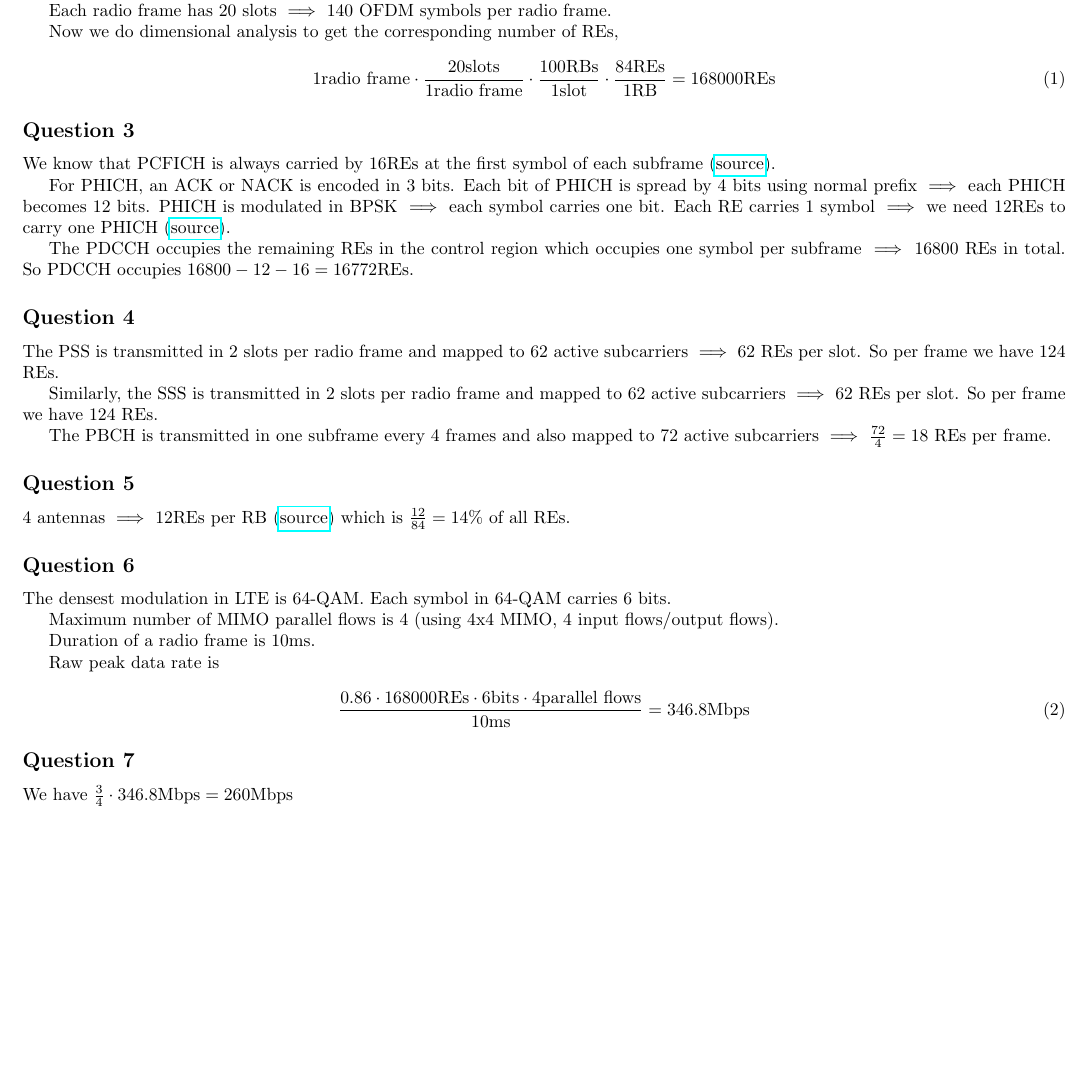
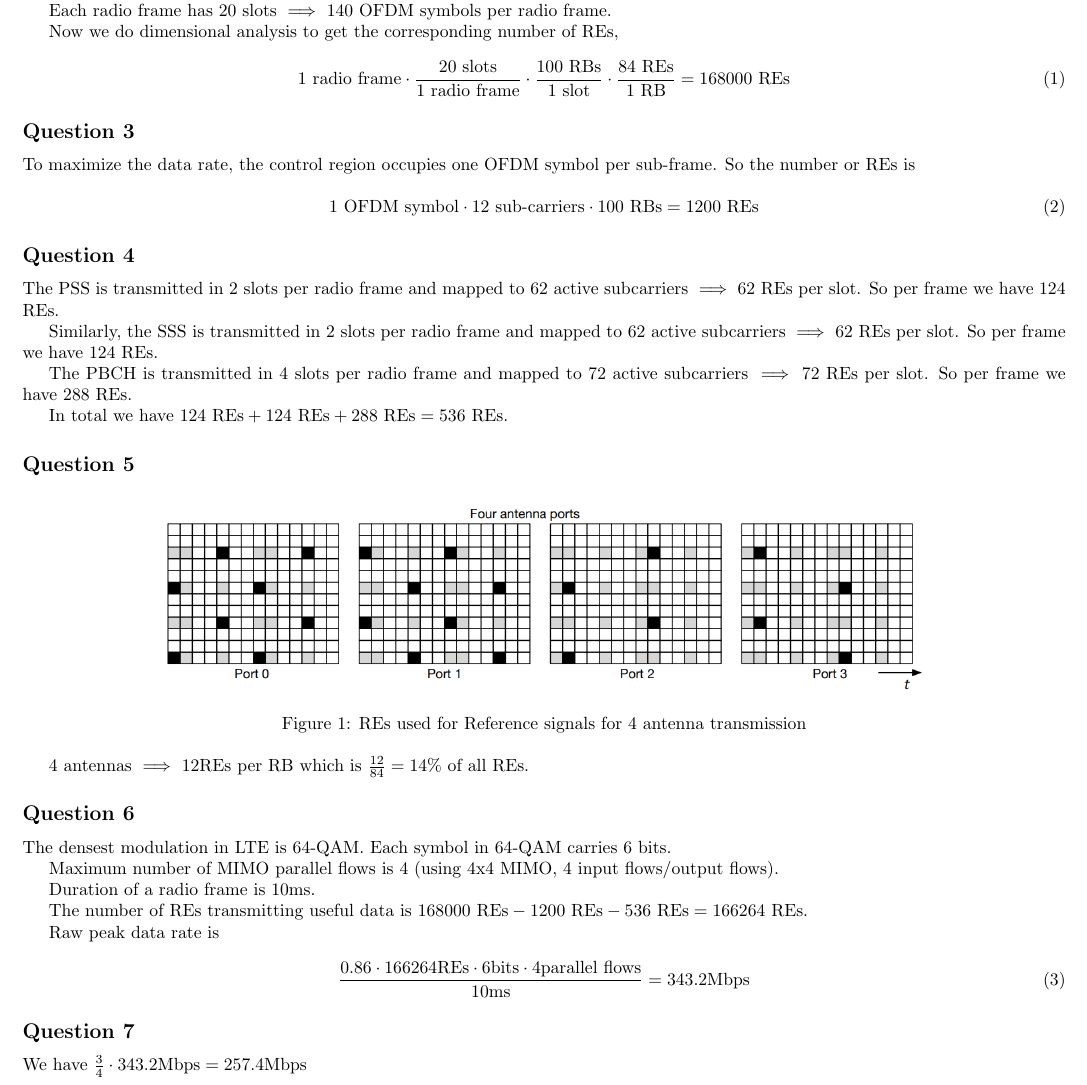
Before and after one commit to ArkhamKnightGPC/INF567-TDs, a LaTeX document (td4/main.tex): part of page 1 of 2, cut so that both start at the same text, the shorter picture padded with empty space. Compiled offline with pdfLaTeX.

Commit message:
:sparkles: final version solutions in TD4!

```diff
--- a/td4/main.tex
+++ b/td4/main.tex
@@ -27,17 +27,20 @@
 	Now we do dimensional analysis to get the corresponding number of REs,
 
 	\begin{equation}
-		1 \text{radio frame} \cdot \frac{20 \text{slots}}{1 \text{radio frame}} \cdot \frac{100 \text{RBs}}{1 \text{slot}} \cdot \frac{84 \text{REs}}{1 \text{RB}} = 168000 \text{REs}
+		1 \text{ radio frame} \cdot \frac{20 \text{ slots}}{1 \text{ radio frame}} \cdot \frac{100 \text{ RBs}}{1 \text{ slot}} \cdot \frac{84 \text{ REs}}{1 \text{ RB}} = 168000 \text{ REs}
 	\end{equation}
 
 	\subsection*{Question 3}
 
-	We know that PCFICH is always carried by $16$REs at the first symbol of each subframe (\href{https://sharetechnote.com/html/Handbook_LTE_PCFICH.html}{source}).
+	To maximize the data rate, the control region occupies one OFDM symbol per sub-frame. So the number or REs is
 
-	For PHICH, an ACK or NACK is encoded in 3 bits. Each bit of PHICH is spread by 4 bits using normal prefix $\implies$ each PHICH becomes $12$ bits. PHICH is modulated in BPSK $\implies$ each symbol carries one bit. Each RE carries $1$ symbol $\implies$ we need $12$REs to carry one PHICH (\href{https://sharetechnote.com/html/Handbook_LTE_PHICH_PHICHGroup.html}{source}).
+	\begin{equation}
+		1 \text{ OFDM symbol} \cdot 12 \text{ sub-carriers} \cdot 100 \text{ RBs} = 1200 \text{ REs}
+	\end{equation}
 
-	The PDCCH occupies the remaining REs in the control region which occupies one symbol per subframe $\implies$  $16800$ \text{REs} in total. So PDCCH occupies
-	$16800 - 12 - 16 = 16772$REs.
+	% We know that PCFICH is always carried by $16$REs at the first symbol of each subframe (\href{https://sharetechnote.com/html/Handbook_LTE_PCFICH.html}{source}).
+	% For PHICH, an ACK or NACK is encoded in 3 bits. Each bit of PHICH is spread by 4 bits using normal prefix $\implies$ each PHICH becomes $12$ bits. PHICH is modulated in BPSK $\implies$ each symbol carries one bit. Each RE carries $1$ symbol $\implies$ we need $12$REs to carry one PHICH (\href{https://sharetechnote.com/html/Handbook_LTE_PHICH_PHICHGroup.html}{source}).
+	% The PDCCH occupies the remaining REs in the control region which occupies one symbol per subframe...
 
 	\subsection*{Question 4}
 
@@ -45,11 +48,19 @@
 
 	Similarly, the SSS is transmitted in 2 slots per radio frame and mapped to 62 active subcarriers $\implies$ 62 REs per slot. So per frame we have $124$ REs.
 
-	The PBCH is transmitted in one subframe every 4 frames and also mapped to 72 active subcarriers $\implies$ $\frac{72}{4} = 18$ REs per frame.
+	The PBCH is transmitted in 4 slots per radio frame and mapped to 72 active subcarriers $\implies$ 72 REs per slot. So per frame we have $288$ REs.
+
+	In total we have $124 \text{ REs} + 124 \text{ REs} + 288 \text{ REs} = 536 \text{ REs}$.
 
 	\subsection*{Question 5}
 
-	4 antennas $\implies$ 12REs per RB (\href{https://marceaucoupechoux.wp.imt.fr/files/2018/02/BdL-4G-eng.pptx.pdf}{source}) which is $\frac{12}{84} = 14\%$ of all REs.
+	\begin{figure}[h!]
+		\centering
+		\includegraphics[scale=0.5]{ReferenceSignalsQuestion5.PNG}
+		\caption{REs used for Reference signals for 4 antenna transmission}
+	\end{figure}
+
+	4 antennas $\implies$ 12REs per RB which is $\frac{12}{84} = 14\%$ of all REs.
 
 	\subsection*{Question 6}
 
@@ -59,15 +70,17 @@
 
 	Duration of a radio frame is 10ms.
 
+	The number of REs transmitting useful data is $168000 \text{ REs} - 1200 \text{ REs} - 536 \text{ REs} = 166264 \text{ REs}$.
+
 	Raw peak data rate is
 
 	\begin{equation}
-		\frac{0.86 \cdot 168000 \text{REs} \cdot 6 \text{bits} \cdot 4 \text{parallel flows}}{10 \text{ms}} = 346.8 \text{Mbps}
+		\frac{0.86 \cdot 166264 \text{REs} \cdot 6 \text{bits} \cdot 4 \text{parallel flows}}{10 \text{ms}} = 343.2 \text{Mbps}
 	\end{equation}
 
 	\subsection*{Question 7}
 
-	We have $\frac{3}{4} \cdot 346.8 \text{Mbps} = 260 \text{Mbps}$
+	We have $\frac{3}{4} \cdot 343.2 \text{Mbps} = 257.4 \text{Mbps}$
 
 	\subsection*{Question 8}
 
```
Also changed, not shown: td4/ReferenceSignalsQuestion5.PNG (added), td4/main.pdf.
